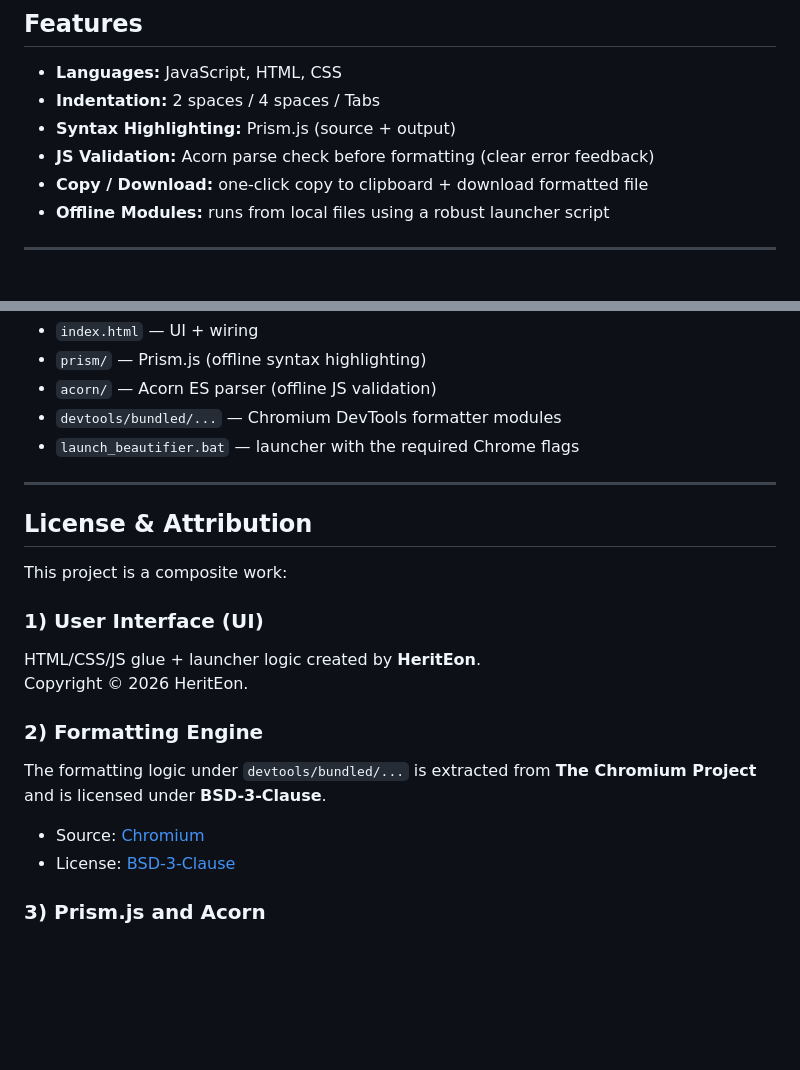
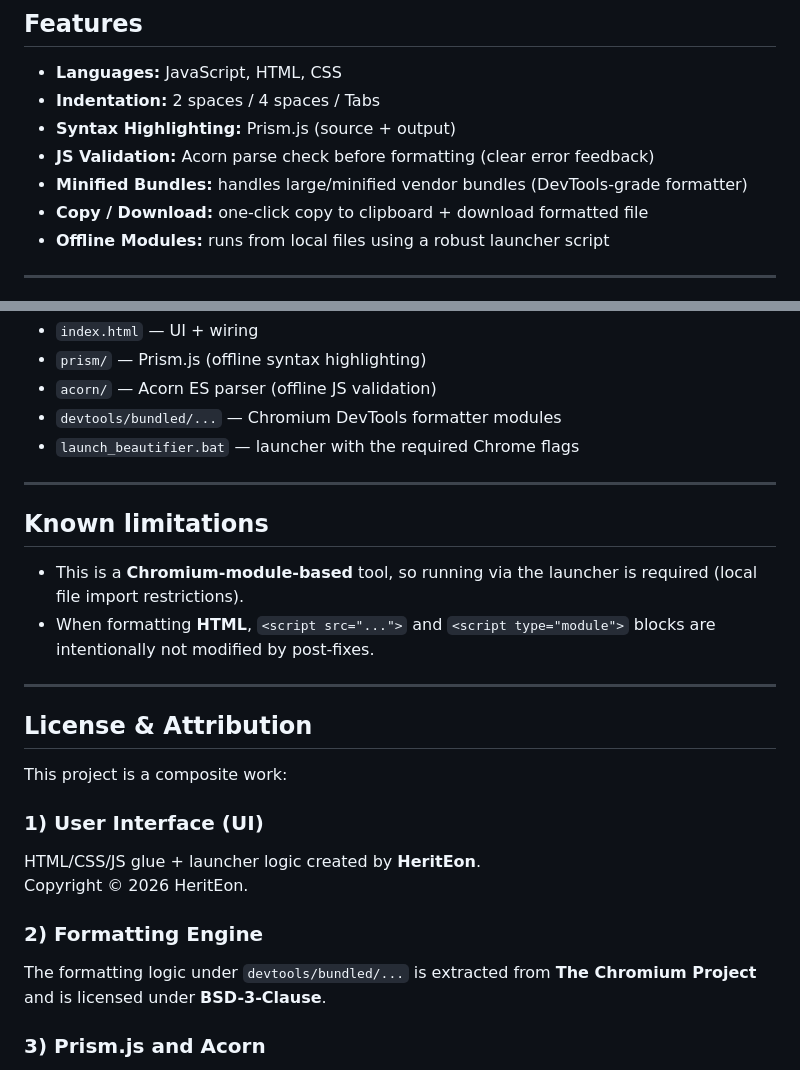
Before and after one commit to MrMilanP/chromium-native-formatter, a Markdown page: README.md, 2 parts joined by grey strips. Rendered like a GitHub page; blank space fills up the shorter version.

```diff
--- a/README.md
+++ b/README.md
@@ -27,6 +27,7 @@ Most formatters either depend on a Node.js toolchain or send code through online
 - **Indentation:** 2 spaces / 4 spaces / Tabs
 - **Syntax Highlighting:** Prism.js (source + output)
 - **JS Validation:** Acorn parse check before formatting (clear error feedback)
+- **Minified Bundles:** handles large/minified vendor bundles (DevTools-grade formatter)
 - **Copy / Download:** one-click copy to clipboard + download formatted file
 - **Offline Modules:** runs from local files using a robust launcher script
 
@@ -66,6 +67,13 @@ Most formatters either depend on a Node.js toolchain or send code through online
 
 ---
 
+## Known limitations
+
+- This is a **Chromium-module-based** tool, so running via the launcher is required (local file import restrictions).
+- When formatting **HTML**, `<script src="...">` and `<script type="module">` blocks are intentionally not modified by post-fixes.
+
+---
+
 ## License & Attribution
 
 This project is a composite work:
@@ -76,8 +84,6 @@ Copyright © 2026 HeritEon.
 
 ### 2) Formatting Engine
 The formatting logic under `devtools/bundled/...` is extracted from **The Chromium Project** and is licensed under **BSD-3-Clause**.
-- Source: [Chromium](https://www.chromium.org/Home)
-- License: [BSD-3-Clause](https://opensource.org/licenses/BSD-3-Clause)
 
 ### 3) Prism.js and Acorn
 This repository includes Prism.js and Acorn for offline highlighting and validation.
```
